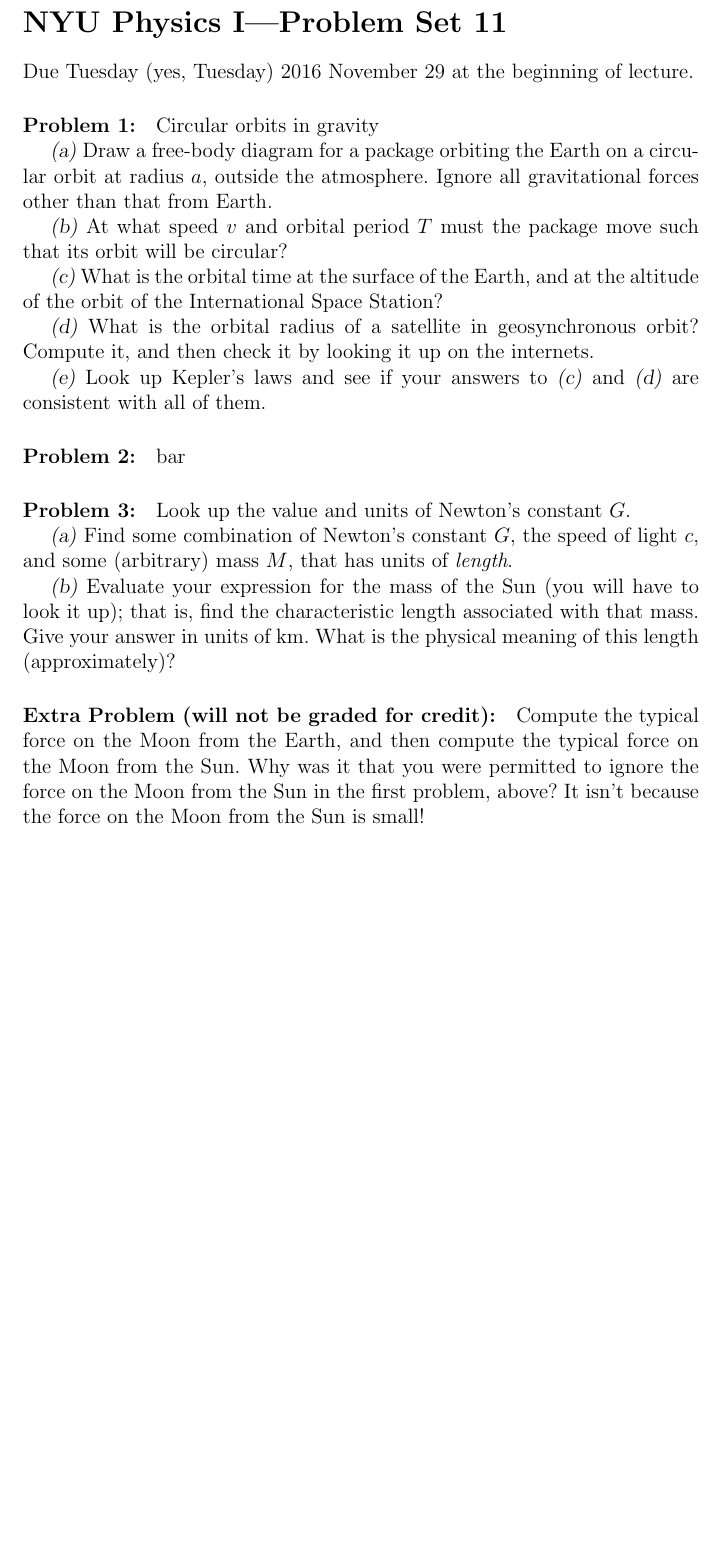
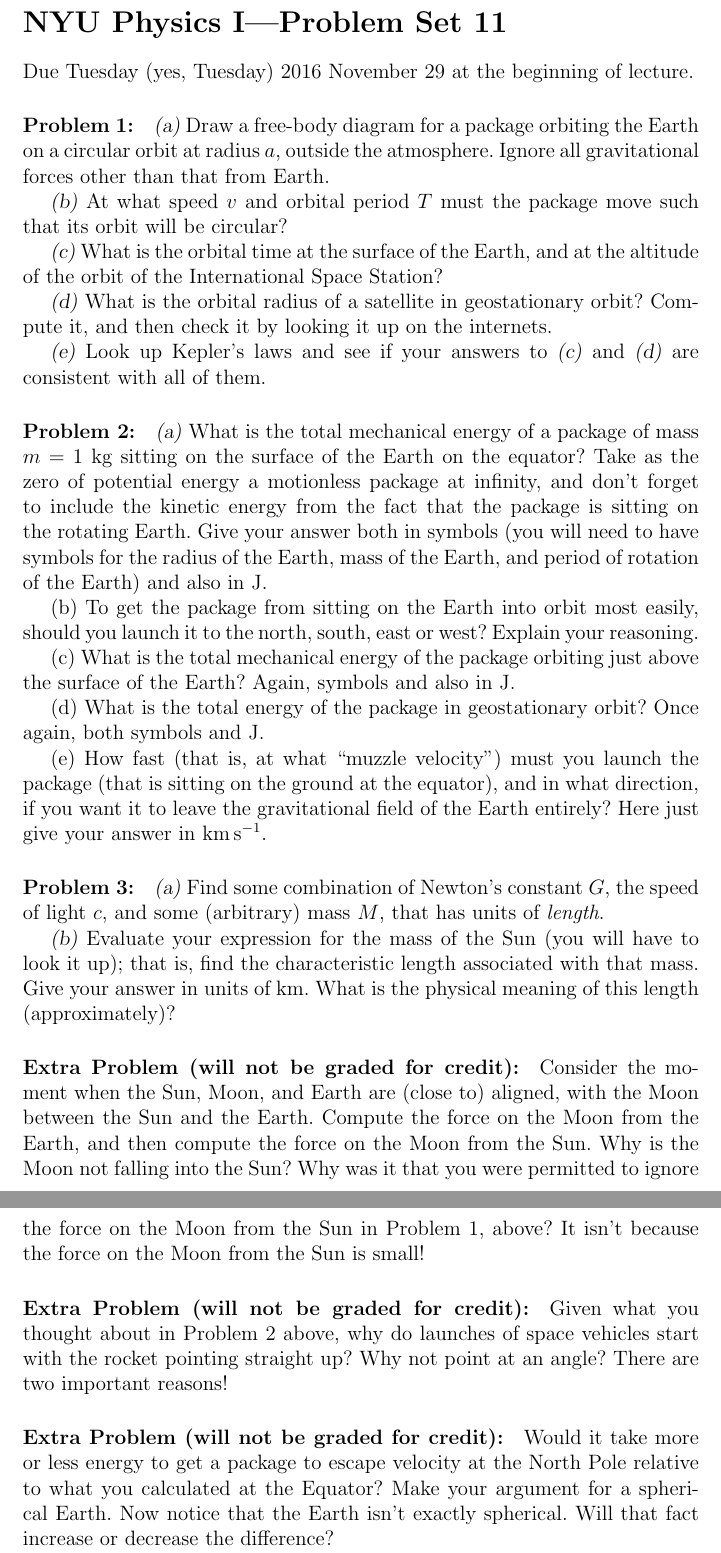
Before and after one commit to davidwhogg/Physics1, a LaTeX document (tex/physics1_ps11.tex): part of the page before the commit and two parts of pages 1 and 2 of 2 after it, the two joined at a grey line, cut so that both start at the same text, the shorter picture padded with empty space. Compiled offline with pdfLaTeX.

Commit message:
problems

```diff
--- a/tex/physics1_ps11.tex
+++ b/tex/physics1_ps11.tex
@@ -7,8 +7,6 @@
 Due Tuesday (yes, Tuesday) 2016 November 29 at the beginning of lecture.
 
 \paragraph{\problemname~\theproblem:}\refstepcounter{problem}%
-Circular orbits in gravity
-
 \textsl{(a)}~Draw a free-body diagram for a package orbiting the Earth
 on a circular orbit at radius $a$, outside the atmosphere. Ignore all
 gravitational forces other than that from Earth.
@@ -19,18 +17,37 @@ move such that its orbit will be circular?
 \textsl{(c)}~What is the orbital time at the surface of the Earth, and
 at the altitude of the orbit of the International Space Station?
 
-\textsl{(d)}~What is the orbital radius of a satellite in geosynchronous
+\textsl{(d)}~What is the orbital radius of a satellite in geostationary
 orbit? Compute it, and then check it by looking it up on the internets.
 
 \textsl{(e)}~Look up Kepler's laws and see if your answers to
 \textsl{(c)} and \textsl{(d)} are consistent with all of them.
 
 \paragraph{\problemname~\theproblem:}\refstepcounter{problem}%
-bar
+\textsl{(a)} What is the total mechanical energy of a package of mass
+$m= 1~\mathrm{kg}$ sitting on the surface of the Earth on the equator?
+Take as the zero of potential energy a motionless package at infinity,
+and don't forget to include the kinetic energy from the fact that the
+package is sitting on the rotating Earth.  Give your answer both in
+symbols (you will need to have symbols for the radius of the Earth,
+mass of the Earth, and period of rotation of the Earth) and also in J.
+
+(b) To get the package from sitting on the Earth into orbit most
+easily, should you launch it to the north, south, east or west?
+Explain your reasoning.
+
+(c) What is the total mechanical energy of the package orbiting just
+above the surface of the Earth? Again, symbols and also in J.
+
+(d) What is the total energy of the package in geostationary
+orbit? Once again, both symbols and J.
+
+(e) How fast (that is, at what ``muzzle velocity'') must you launch
+the package (that is sitting on the ground at the equator), and in what direction, if
+you want it to leave the gravitational field of the Earth entirely?
+Here just give your answer in $\km\,\s^{-1}$.
 
 \paragraph{\problemname~\theproblem:}\refstepcounter{problem}%
-Look up the value and units of Newton's constant $G$.
-
 \textsl{(a)}~Find some combination of Newton's constant $G$, the speed of light $c$, and
 some (arbitrary) mass $M$, that has units of \emph{length}.
 
@@ -40,10 +57,23 @@ associated with that mass.  Give your answer in units of km.  What is
 the physical meaning of this length (approximately)?
 
 \paragraph{Extra Problem (will not be graded for credit):}%
-Compute the typical force on the Moon from the Earth, and then compute
-the typical force on the Moon from the Sun. Why was it that you were
-permitted to ignore the force on the Moon from the Sun in the first
-problem, above? It isn't because the force on the Moon from the Sun is
-small!
+Consider the moment when the Sun, Moon, and Earth are (close to)
+aligned, with the Moon between the Sun and the Earth. Compute the
+force on the Moon from the Earth, and then compute the force on the
+Moon from the Sun. Why is the Moon not falling into the Sun? Why was
+it that you were permitted to ignore the force on the Moon from the
+Sun in \problemname~1, above? It isn't because the force on the
+Moon from the Sun is small!
+
+\paragraph{Extra Problem (will not be graded for credit):}%
+Given what you thought about in \problemname~2 above, why do launches
+of space vehicles start with the rocket pointing straight up? Why not
+point at an angle? There are two important reasons!
+
+\paragraph{Extra Problem (will not be graded for credit):}%
+Would it take more or less energy to get a package to escape velocity
+at the North Pole relative to what you calculated at the Equator? Make
+your argument for a spherical Earth. Now notice that the Earth isn't
+exactly spherical. Will that fact increase or decrease the difference?
 
 \end{document}
```
Also changed, not shown: tex/realproblems.tex (+21 -10 lines).
